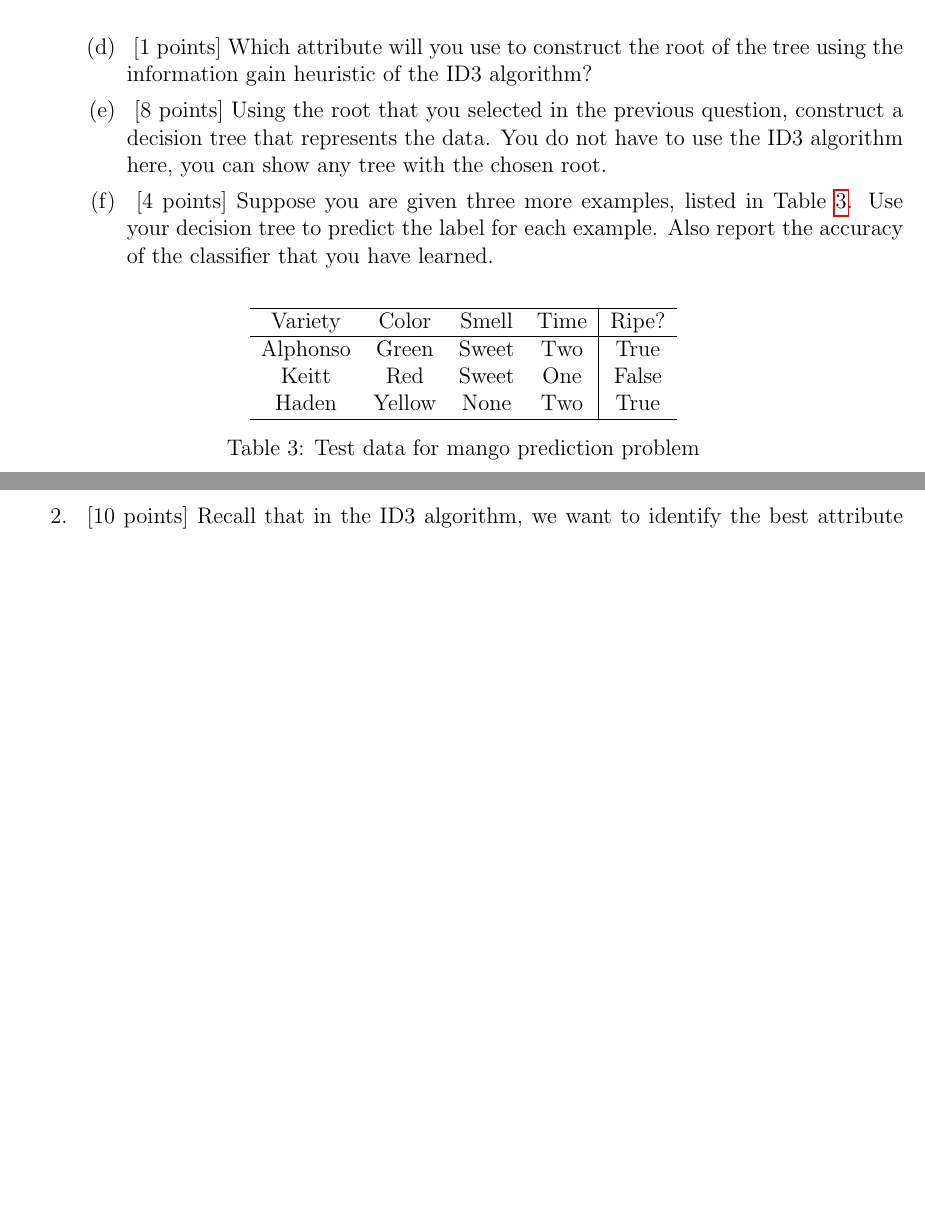
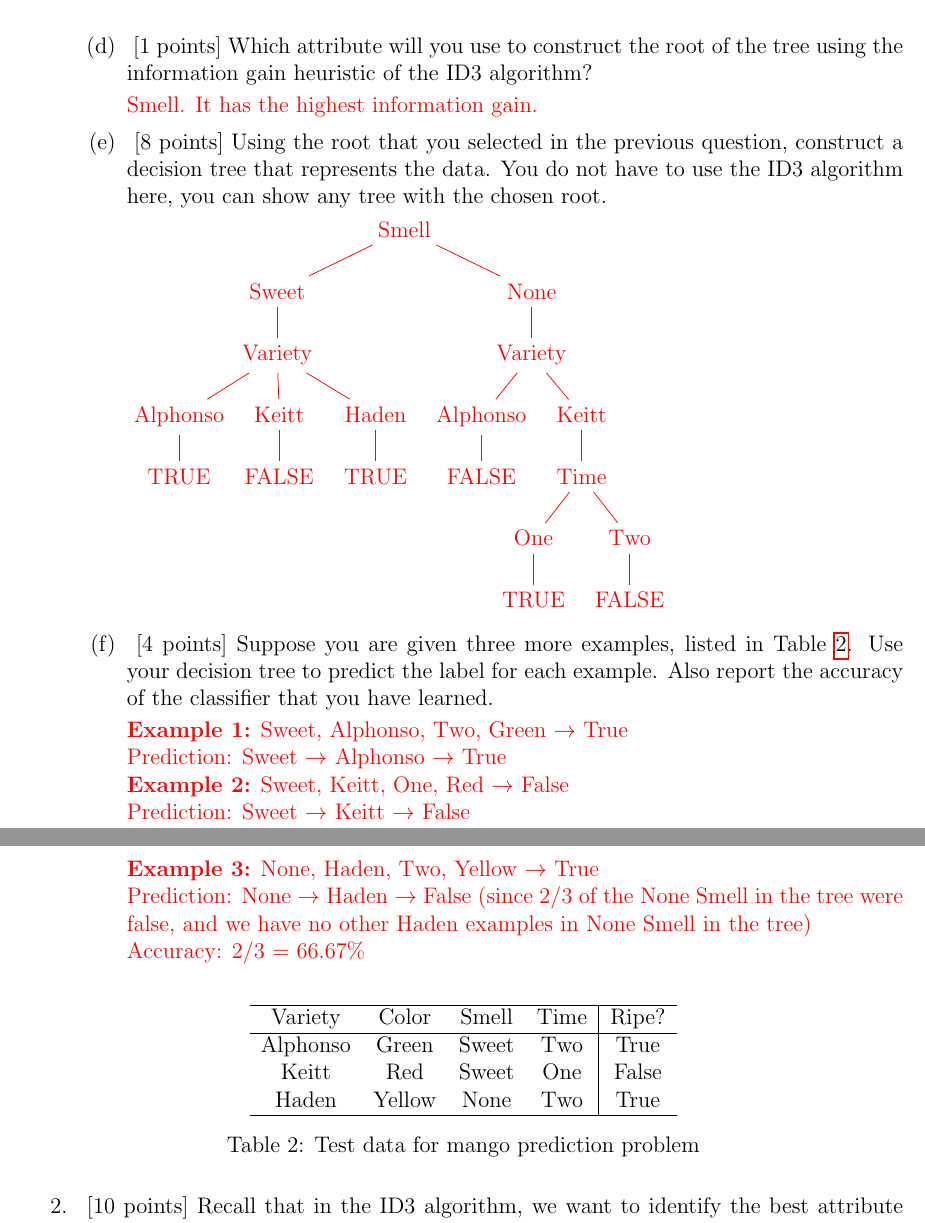
Before and after one commit to ianswimoore/CS-5350, a LaTeX problem sheet (HW1/hw1.src/hw1.tex, which reads HW1/hw1.src/question1.tex): two parts of pages 2 and 3 of 8 before the commit and two parts of pages 3 and 4 of 9 after it, joined at a grey line, cut so that both start at the same text, the shorter picture padded with empty space. Compiled offline with pdfLaTeX.

Commit message:
Completed through HW1 Part 1 Q1

```diff
--- a/HW1/hw1.src/hw1.tex
+++ b/HW1/hw1.src/hw1.tex
@@ -9,6 +9,7 @@
 \usepackage{tikz}
 \usetikzlibrary{arrows}
 \usepackage{hyperref}
+\usepackage{forest}
 
 \newcommand{\semester}{Spring 2024}
 \newcommand{\assignmentId}{1}
--- a/HW1/hw1.src/question1.tex
+++ b/HW1/hw1.src/question1.tex
@@ -81,12 +112,69 @@
+      $Gain(S, Time) = 1 - \left(\frac{3}{8}0.918 + \frac{5}{8}0.971\right) = 0.049$\\
+    }
+
   \item~[1 points] Which attribute will you use to construct the root of the
     tree using the information gain heuristic of the ID3 algorithm?
+
+    {\color{red}
+      Smell. It has the highest information gain.
+    }
+
   \item~[8 points] Using the root that you selected in the previous question,
     construct a decision tree that represents the data. You do not have to use
     the ID3 algorithm here, you can show any tree with the chosen root.
+
+    {\color{red}
+      \begin{forest}
+        [Smell
+          [Sweet
+            [Variety
+              [Alphonso
+                [TRUE]
+              ]
+              [Keitt
+                [FALSE]
+              ]
+              [Haden
+                [TRUE]
+              ]
+            ]
+          ]
+          [None
+            [Variety
+              [Alphonso
+                [FALSE]
+              ]
+              [Keitt
+                [Time
+                  [One
+                    [TRUE]
+                  ]
+                  [Two
+                    [FALSE]
+                  ]
+                ]
+              ]
+            ]
+          ]
+        ]
+      \end{forest}
+    }
+
   \item~[4 points] Suppose you are given three more examples, listed in
     Table~\ref{tb-mango-test}. Use your decision tree to predict the label for
     each example. Also report the accuracy of the classifier that you have
     learned.
+
+    {\color{red}
+      \textbf{Example 1:} Sweet, Alphonso, Two, Green $\rightarrow$ True\\
+      Prediction: Sweet $\rightarrow$ Alphonso $\rightarrow$ True\\
+      \textbf{Example 2:} Sweet, Keitt, One, Red $\rightarrow$ False\\
+      Prediction: Sweet $\rightarrow$ Keitt $\rightarrow$ False\\
+      \textbf{Example 3:} None, Haden, Two, Yellow $\rightarrow$ True\\
+      Prediction: None $\rightarrow$ Haden $\rightarrow$ False (since 2/3 of the None Smell in the tree were false, and we have no other Haden examples in None Smell in the tree)\\
+      Accuracy: 2/3 = 66.67\%
+    }
+
   \end{enumerate}
 
   \begin{table}[h!]
```
Also changed, not shown: HW1/hw1.src/hw1.pdf, HW1/hw1.src/question1.tex (41 more changed lines), 1 other file.
